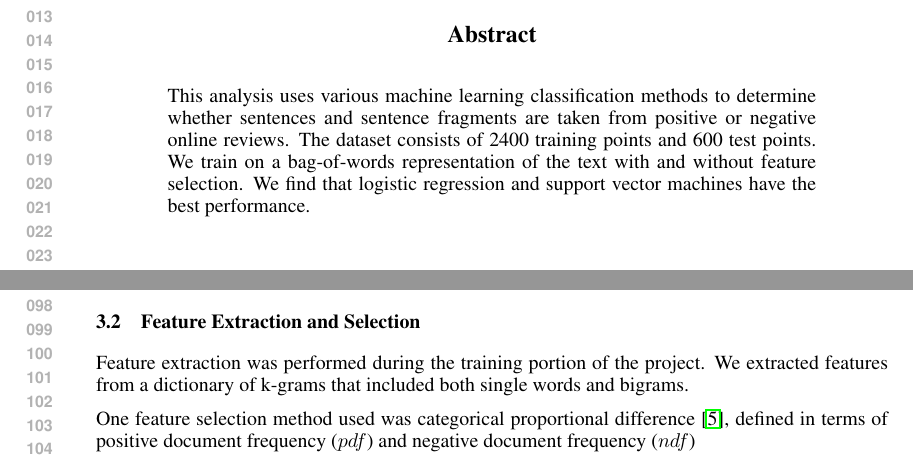
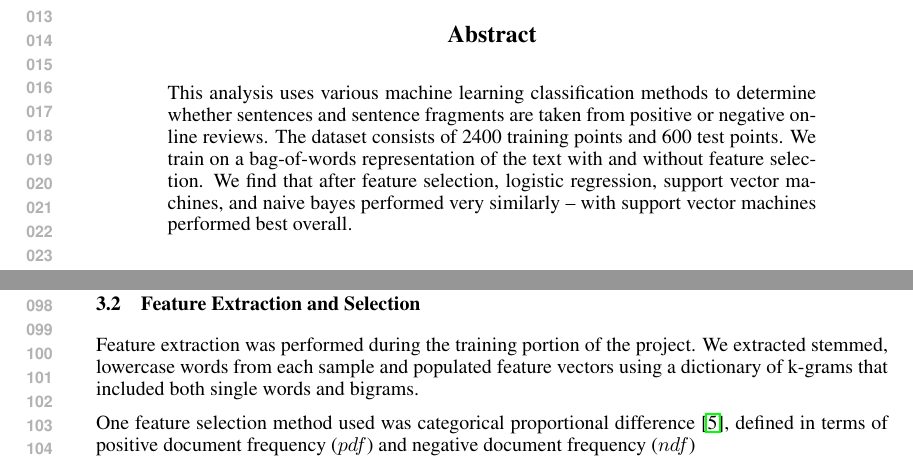
Before and after one commit to elmehi/424, a LaTeX paper (LaTeX/ML1.tex): two parts of pages 1 and 2 of 6, joined at a grey line, cut so that both start at the same text. Compiled offline with pdfLaTeX.

Commit message:
small changes

```diff
--- a/LaTeX/ML1.tex
+++ b/LaTeX/ML1.tex
@@ -28,7 +28,7 @@
 	\maketitle
 
 	\begin{abstract}
-	This analysis uses various machine learning classification methods to determine whether sentences and sentence fragments are taken from positive or negative online reviews. The dataset consists of 2400 training points and 600 test points. We train on a bag-of-words representation of the text with and without feature selection. We find that logistic regression and support vector machines have the best performance.
+	This analysis uses various machine learning classification methods to determine whether sentences and sentence fragments are taken from positive or negative online reviews. The dataset consists of 2400 training points and 600 test points. We train on a bag-of-words representation of the text with and without feature selection. We find that after feature selection, logistic regression, support vector machines, and naive bayes performed very similarly – with support vector machines performed best overall.
 	\end{abstract}
 
 	\section{Introduction}
@@ -87,7 +87,7 @@
 
 	\subsection{Feature Extraction and Selection}
 
-	Feature extraction was performed during the training portion of the project. We extracted features from a dictionary of k-grams that included both single words and bigrams.
+	Feature extraction was performed during the training portion of the project. We extracted stemmed, lowercase words from each sample and populated feature vectors using a dictionary of k-grams that included both single words and bigrams.
 
 	One feature selection method used was categorical proportional difference \cite{oKeefe2009}, defined in terms of positive document frequency ($pdf$) and negative document frequency ($ndf$)
 	\begin{equation}
```
